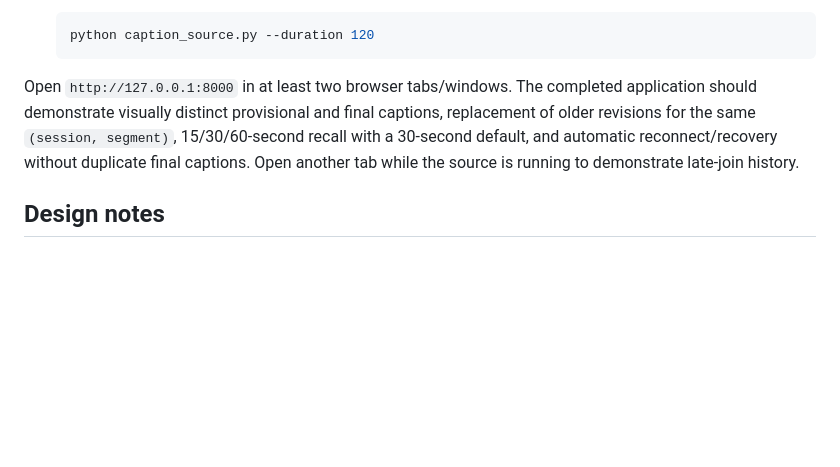
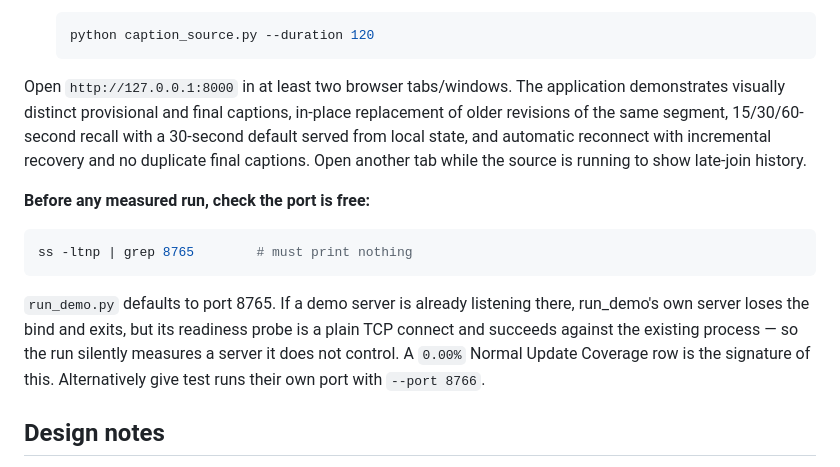
Before and after one commit to NgoHoangNhatMinh/live-recall, a Markdown page: README.md, the part around one of its changes. Rendered like a GitHub page; blank space fills up the shorter version.

````diff
--- a/README.md
+++ b/README.md
@@ -150,11 +167,24 @@ Use three terminals:
    ```
 
 Open `http://127.0.0.1:8000` in at least two browser tabs/windows. The
-completed application should demonstrate visually distinct provisional and
-final captions, replacement of older revisions for the same
-`(session, segment)`, 15/30/60-second recall with a 30-second default, and
-automatic reconnect/recovery without duplicate final captions. Open another
-tab while the source is running to demonstrate late-join history.
+application demonstrates visually distinct provisional and final captions,
+in-place replacement of older revisions of the same segment, 15/30/60-second
+recall with a 30-second default served from local state, and automatic
+reconnect with incremental recovery and no duplicate final captions. Open
+another tab while the source is running to show late-join history.
+
+**Before any measured run, check the port is free:**
+
+```bash
+ss -ltnp | grep 8765        # must print nothing
+```
+
+`run_demo.py` defaults to port 8765. If a demo server is already listening
+there, run_demo's own server loses the bind and exits, but its readiness probe
+is a plain TCP connect and succeeds against the existing process — so the run
+silently measures a server it does not control. A `0.00%` Normal Update
+Coverage row is the signature of this. Alternatively give test runs their own
+port with `--port 8766`.
 
 ## Design notes
 
````
Also changed, not shown: other parts of README.md (+47 -13 lines), RESPONSIBILITIES.md (+72 -48 lines).
